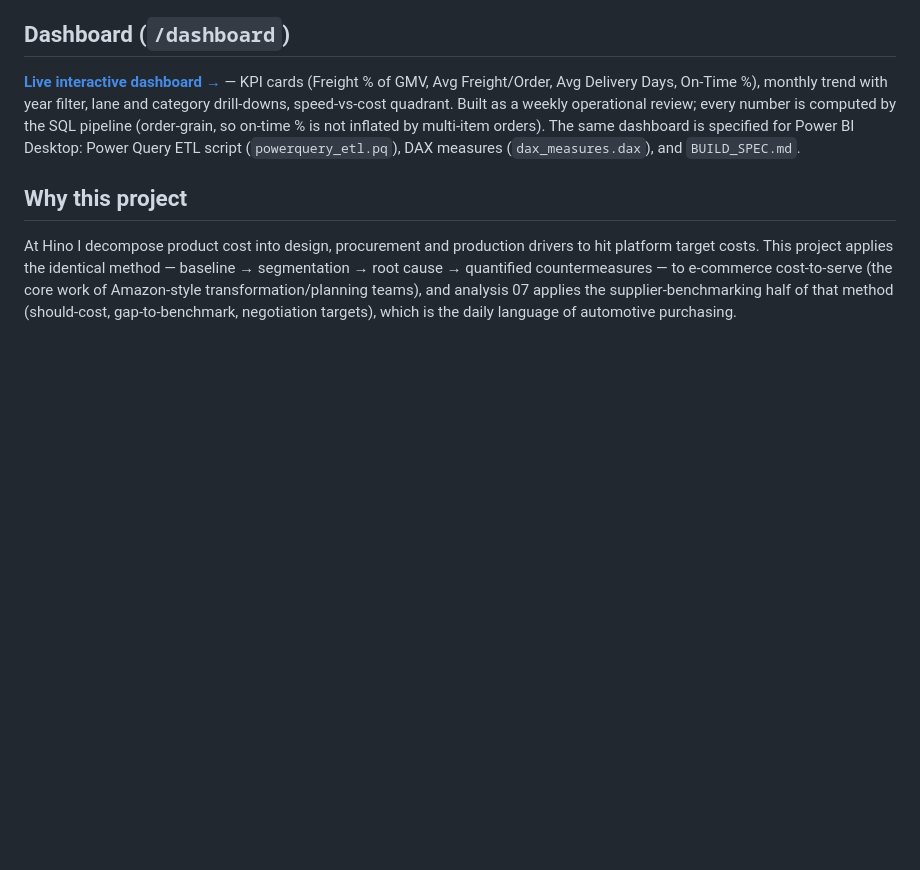
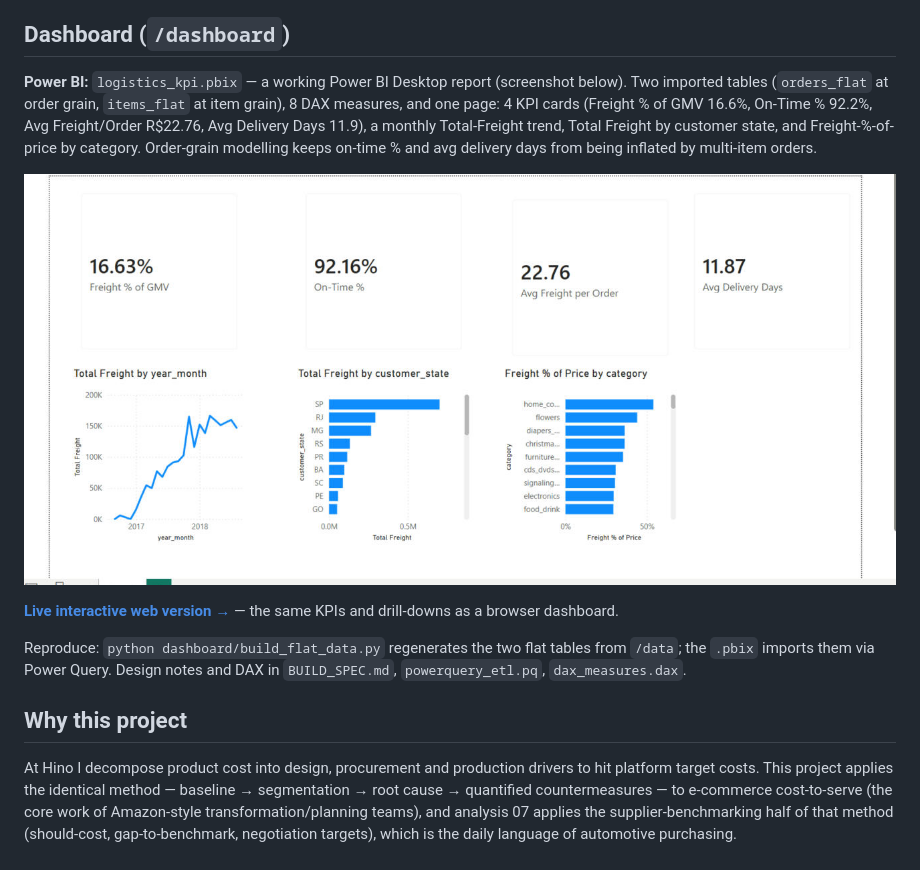
Before and after one commit to iramadhanil/cost-to-serve-analytics, a Markdown page: README.md, the part around the change. Rendered like a GitHub page; pictures changed too: dashboard/page1_network_overview.png (added); blank space fills up the shorter version.

```diff
--- a/README.md
+++ b/README.md
@@ -51,8 +51,13 @@ for f in sql/0*.sql; do sqlite3 olist.db < "$f"; done
 Computed outputs are committed under `/results` (monthly KPIs, lane summary, category summary, full query results) so findings are reproducible and inspectable without rerunning.
 
 ## Dashboard (`/dashboard`)
-**[Live interactive dashboard →](https://iramadhanil.github.io/cost-to-serve-analytics/dashboard/)** — KPI cards (Freight % of GMV, Avg Freight/Order, Avg Delivery Days, On-Time %), monthly trend with year filter, lane and category drill-downs, speed-vs-cost quadrant. Built as a weekly operational review; every number is computed by the SQL pipeline (order-grain, so on-time % is not inflated by multi-item orders).
-The same dashboard is specified for Power BI Desktop: Power Query ETL script (`powerquery_etl.pq`), DAX measures (`dax_measures.dax`), and `BUILD_SPEC.md`.
+**Power BI:** `logistics_kpi.pbix` — a working Power BI Desktop report (screenshot below). Two imported tables (`orders_flat` at order grain, `items_flat` at item grain), 8 DAX measures, and one page: 4 KPI cards (Freight % of GMV 16.6%, On-Time % 92.2%, Avg Freight/Order R$22.76, Avg Delivery Days 11.9), a monthly Total-Freight trend, Total Freight by customer state, and Freight-%-of-price by category. Order-grain modelling keeps on-time % and avg delivery days from being inflated by multi-item orders.
+
+![Power BI dashboard](dashboard/page1_network_overview.png)
+
+**[Live interactive web version →](https://iramadhanil.github.io/cost-to-serve-analytics/dashboard/)** — the same KPIs and drill-downs as a browser dashboard.
+
+Reproduce: `python dashboard/build_flat_data.py` regenerates the two flat tables from `/data`; the `.pbix` imports them via Power Query. Design notes and DAX in `BUILD_SPEC.md`, `powerquery_etl.pq`, `dax_measures.dax`.
 
 ## Why this project
 At Hino I decompose product cost into design, procurement and production drivers to hit platform target costs. This project applies the identical method — baseline → segmentation → root cause → quantified countermeasures — to e-commerce cost-to-serve (the core work of Amazon-style transformation/planning teams), and analysis 07 applies the supplier-benchmarking half of that method (should-cost, gap-to-benchmark, negotiation targets), which is the daily language of automotive purchasing.
```
Also changed, not shown: 3 other files.
